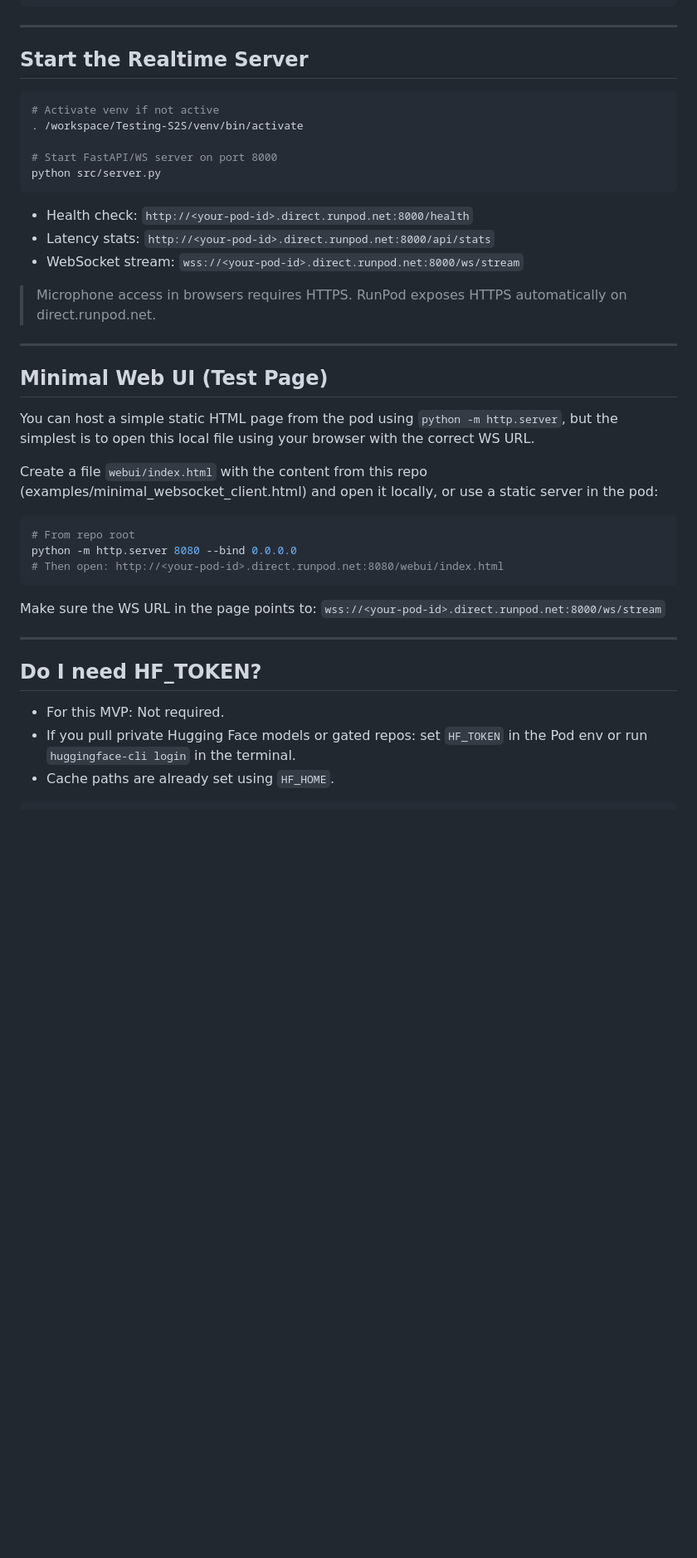
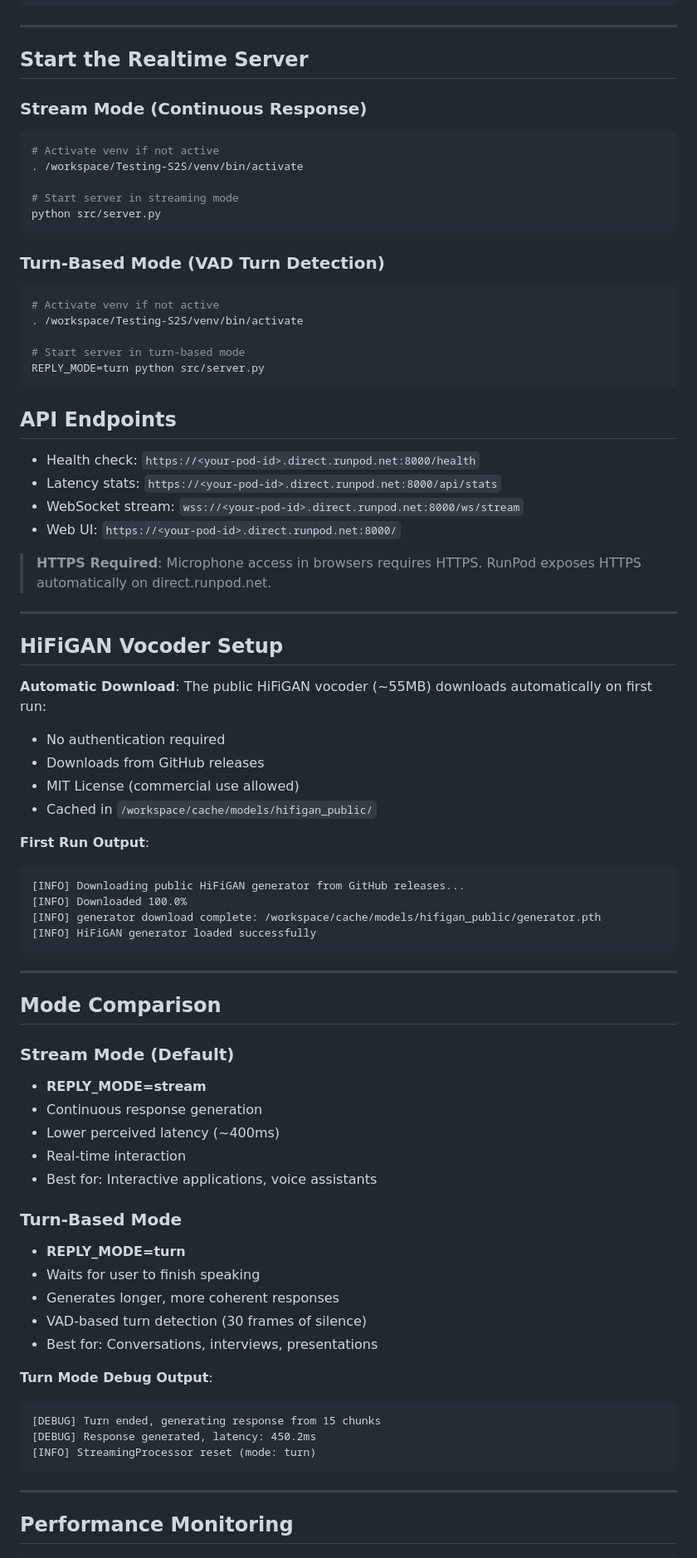
Before and after one commit to devasphn/Testing-S2S, a Markdown page: RUNPOD_DEPLOYMENT.md, the part around one of its changes. Shown at 83% size. Rendered like a GitHub page; blank space fills up the shorter version.

Commit message:
Update RUNPOD_DEPLOYMENT.md with HiFiGAN and REPLY_MODE instructions

````diff
--- a/RUNPOD_DEPLOYMENT.md
+++ b/RUNPOD_DEPLOYMENT.md
@@ -75,43 +70,78 @@ PY
 
 ## Start the Realtime Server
 
+### Stream Mode (Continuous Response)
 ```bash
 # Activate venv if not active
 . /workspace/Testing-S2S/venv/bin/activate
 
-# Start FastAPI/WS server on port 8000
+# Start server in streaming mode
 python src/server.py
 ```
 
-- Health check: `http://<your-pod-id>.direct.runpod.net:8000/health`
-- Latency stats: `http://<your-pod-id>.direct.runpod.net:8000/api/stats`
+### Turn-Based Mode (VAD Turn Detection)
+```bash
+# Activate venv if not active
+. /workspace/Testing-S2S/venv/bin/activate
+
+# Start server in turn-based mode
+REPLY_MODE=turn python src/server.py
+```
+
+## API Endpoints
+
+- Health check: `https://<your-pod-id>.direct.runpod.net:8000/health`
+- Latency stats: `https://<your-pod-id>.direct.runpod.net:8000/api/stats`
 - WebSocket stream: `wss://<your-pod-id>.direct.runpod.net:8000/ws/stream`
+- Web UI: `https://<your-pod-id>.direct.runpod.net:8000/`
 
-> Microphone access in browsers requires HTTPS. RunPod exposes HTTPS automatically on direct.runpod.net.
+> **HTTPS Required**: Microphone access in browsers requires HTTPS. RunPod exposes HTTPS automatically on direct.runpod.net.
 
 ---
 
-## Minimal Web UI (Test Page)
+## HiFiGAN Vocoder Setup
 
-You can host a simple static HTML page from the pod using `python -m http.server`, but the simplest is to open this local file using your browser with the correct WS URL.
+**Automatic Download**: The public HiFiGAN vocoder (~55MB) downloads automatically on first run:
+- No authentication required
+- Downloads from GitHub releases
+- MIT License (commercial use allowed)
+- Cached in `/workspace/cache/models/hifigan_public/`
 
-Create a file `webui/index.html` with the content from this repo (examples/minimal_websocket_client.html) and open it locally, or use a static server in the pod:
-
-```bash
-# From repo root
-python -m http.server 8080 --bind 0.0.0.0
-# Then open: http://<your-pod-id>.direct.runpod.net:8080/webui/index.html
+**First Run Output**:
 ```
-
-Make sure the WS URL in the page points to:
-`wss://<your-pod-id>.direct.runpod.net:8000/ws/stream`
+[INFO] Downloading public HiFiGAN generator from GitHub releases...
+[INFO] Downloaded 100.0%
+[INFO] generator download complete: /workspace/cache/models/hifigan_public/generator.pth
+[INFO] HiFiGAN generator loaded successfully
+```
 
 ---
 
-## Do I need HF_TOKEN?
+## Mode Comparison
 
-- For this MVP: Not required.
-- If you pull private Hugging Face models or gated repos: set `HF_TOKEN` in the Pod env or run `huggingface-cli login` in the terminal.
-- Cache paths are already set using `HF_HOME`.
+### Stream Mode (Default)
+- **REPLY_MODE=stream**
+- Continuous response generation
+- Lower perceived latency (~400ms)
+- Real-time interaction
+- Best for: Interactive applications, voice assistants
+
+### Turn-Based Mode
+- **REPLY_MODE=turn**
+- Waits for user to finish speaking
+- Generates longer, more coherent responses
+- VAD-based turn detection (30 frames of silence)
+- Best for: Conversations, interviews, presentations
+
+**Turn Mode Debug Output**:
+```
+[DEBUG] Turn ended, generating response from 15 chunks
+[DEBUG] Response generated, latency: 450.2ms
+[INFO] StreamingProcessor reset (mode: turn)
+```
+
+---
+
+## Performance Monitoring
 
 ```bash
````
Also changed, not shown: other parts of RUNPOD_DEPLOYMENT.md (+62 -20 lines).
